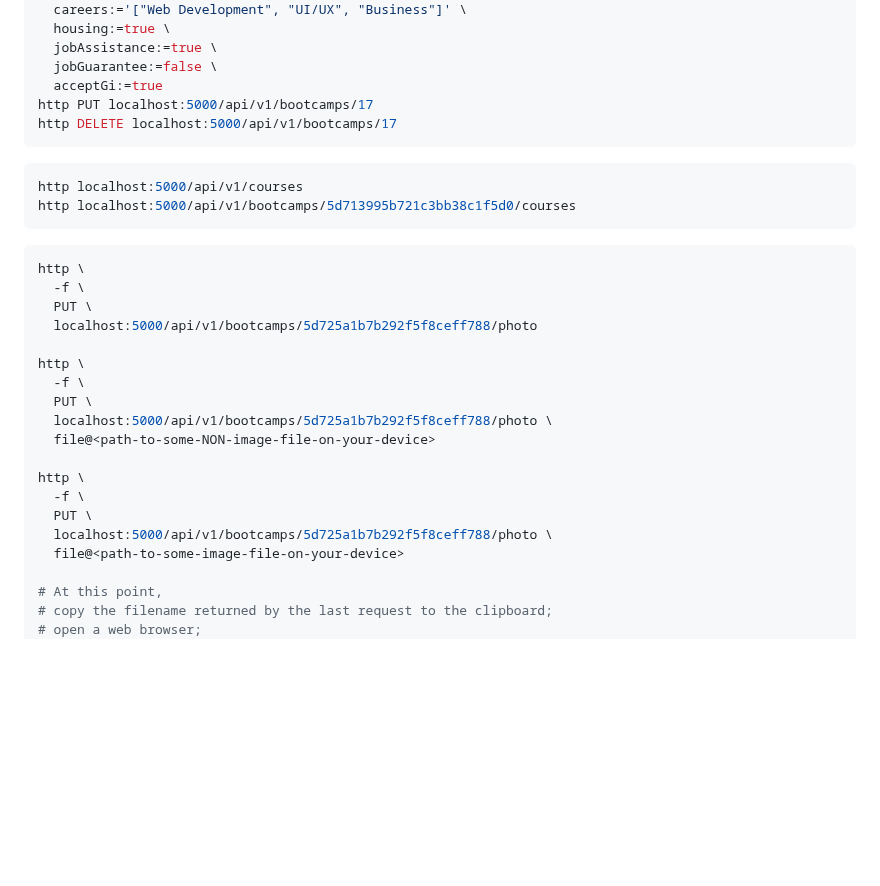
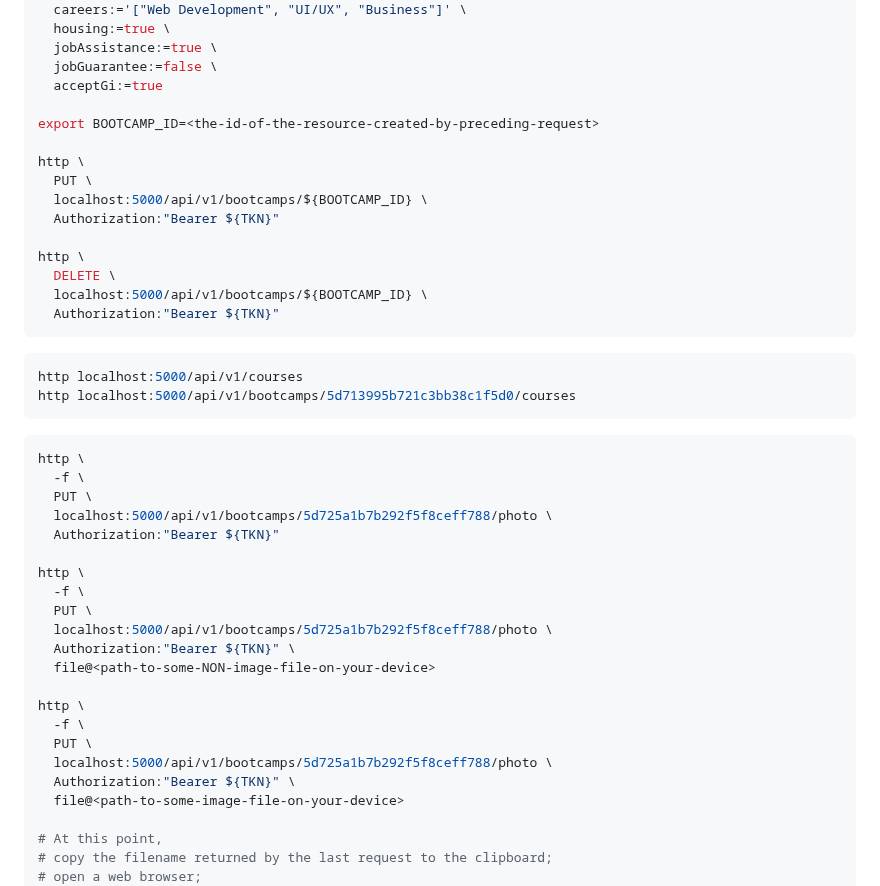
Before and after one commit to kaloyan-marinov/devcamper-api, a Markdown page: README.md, the part around the change. Rendered like a GitHub page; blank space fills up the shorter version.

Commit message:
51: add `Authorization` header to example requests in `README.md`

````diff
--- a/README.md
+++ b/README.md
@@ -91,8 +91,18 @@ http \
   jobAssistance:=true \
   jobGuarantee:=false \
   acceptGi:=true
-http PUT localhost:5000/api/v1/bootcamps/17
-http DELETE localhost:5000/api/v1/bootcamps/17
+
+export BOOTCAMP_ID=<the-id-of-the-resource-created-by-preceding-request>
+
+http \
+  PUT \
+  localhost:5000/api/v1/bootcamps/${BOOTCAMP_ID} \
+  Authorization:"Bearer ${TKN}"
+
+http \
+  DELETE \
+  localhost:5000/api/v1/bootcamps/${BOOTCAMP_ID} \
+  Authorization:"Bearer ${TKN}"
 ```
 
 ```bash
@@ -104,18 +114,21 @@ http localhost:5000/api/v1/bootcamps/5d713995b721c3bb38c1f5d0/courses
 http \
   -f \
   PUT \
-  localhost:5000/api/v1/bootcamps/5d725a1b7b292f5f8ceff788/photo
+  localhost:5000/api/v1/bootcamps/5d725a1b7b292f5f8ceff788/photo \
+  Authorization:"Bearer ${TKN}"
 
 http \
   -f \
   PUT \
   localhost:5000/api/v1/bootcamps/5d725a1b7b292f5f8ceff788/photo \
+  Authorization:"Bearer ${TKN}" \
   file@<path-to-some-NON-image-file-on-your-device>
 
 http \
   -f \
   PUT \
   localhost:5000/api/v1/bootcamps/5d725a1b7b292f5f8ceff788/photo \
+  Authorization:"Bearer ${TKN}" \
   file@<path-to-some-image-file-on-your-device>
 
 # At this point,
````
